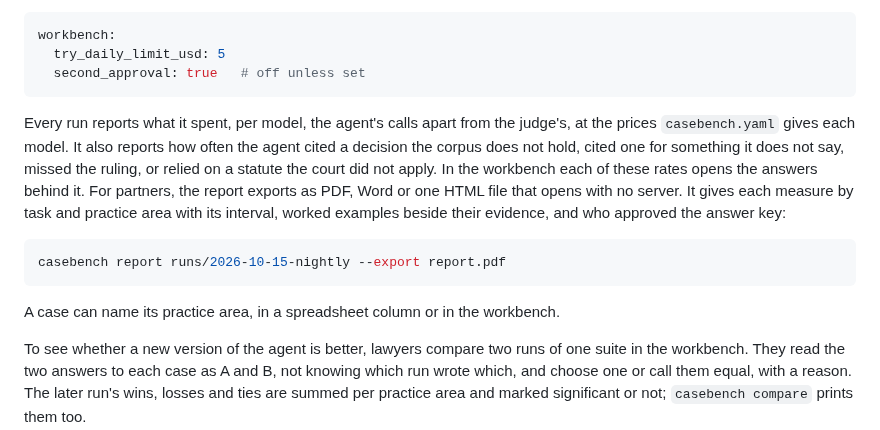
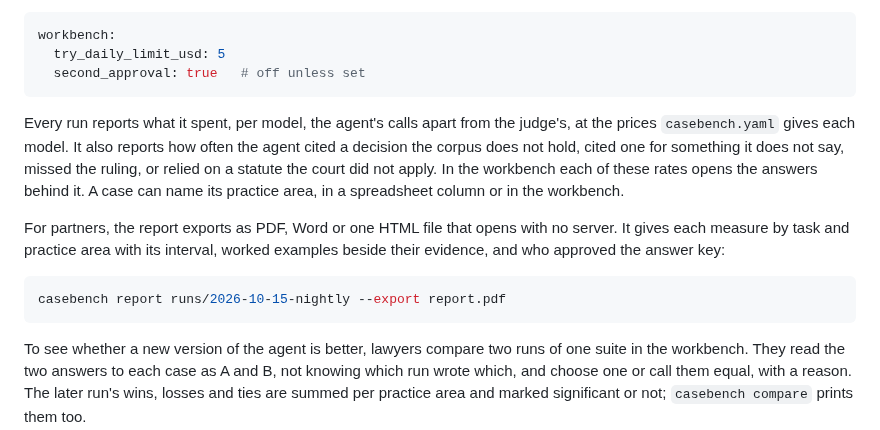
Before and after one commit to Frontier-Legal/casebench, a Markdown page: README.md, the part around the change. Drawn GitHub-style.

Commit message:
docs(readme): the practice area sentence sits with the error rates, before the export for partners
Signed-off-by: alper <39246351+alperkay@users.noreply.github.com>

````diff
--- a/README.md
+++ b/README.md
@@ -33,12 +33,13 @@ workbench:
   second_approval: true   # off unless set
 ```
 
-Every run reports what it spent, per model, the agent's calls apart from the judge's, at the prices `casebench.yaml` gives each model. It also reports how often the agent cited a decision the corpus does not hold, cited one for something it does not say, missed the ruling, or relied on a statute the court did not apply. In the workbench each of these rates opens the answers behind it. For partners, the report exports as PDF, Word or one HTML file that opens with no server. It gives each measure by task and practice area with its interval, worked examples beside their evidence, and who approved the answer key:
+Every run reports what it spent, per model, the agent's calls apart from the judge's, at the prices `casebench.yaml` gives each model. It also reports how often the agent cited a decision the corpus does not hold, cited one for something it does not say, missed the ruling, or relied on a statute the court did not apply. In the workbench each of these rates opens the answers behind it. A case can name its practice area, in a spreadsheet column or in the workbench.
+
+For partners, the report exports as PDF, Word or one HTML file that opens with no server. It gives each measure by task and practice area with its interval, worked examples beside their evidence, and who approved the answer key:
 
 ```bash
 casebench report runs/2026-10-15-nightly --export report.pdf
 ```
- A case can name its practice area, in a spreadsheet column or in the workbench.
 
 To see whether a new version of the agent is better, lawyers compare two runs of one suite in the workbench. They read the two answers to each case as A and B, not knowing which run wrote which, and choose one or call them equal, with a reason. The later run's wins, losses and ties are summed per practice area and marked significant or not; `casebench compare` prints them too.
 
````
